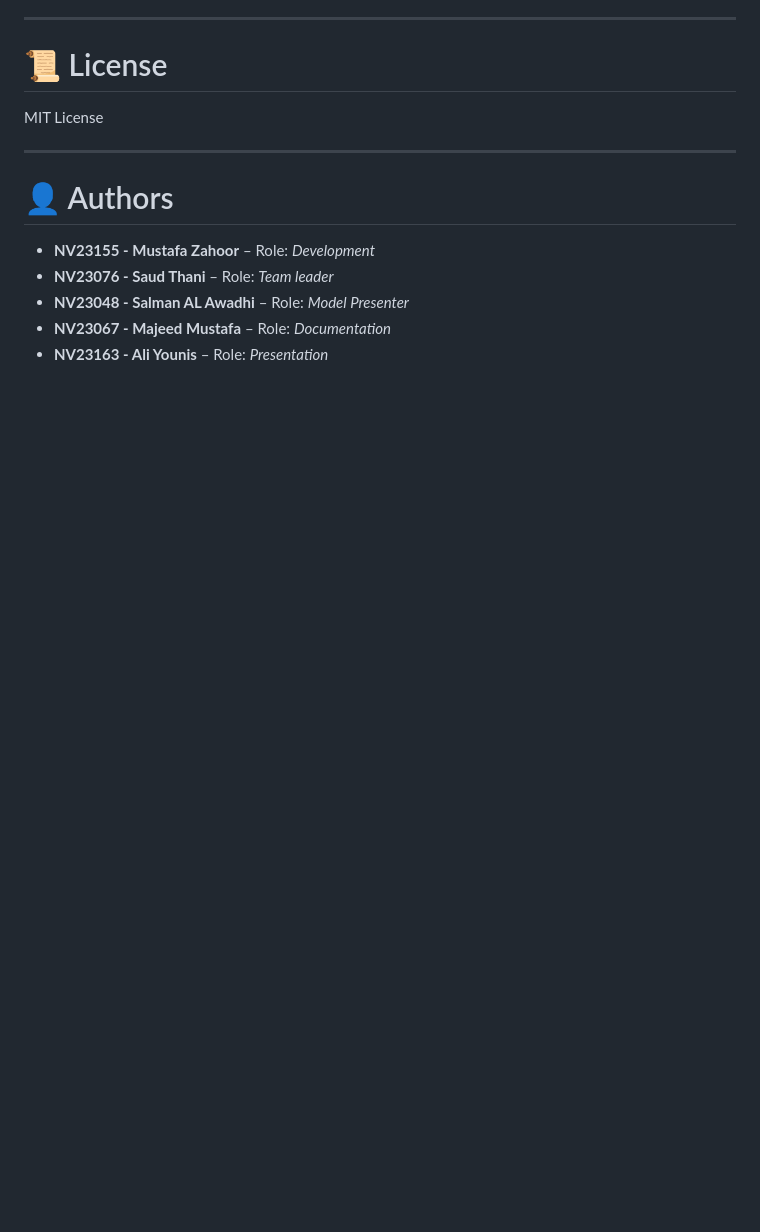
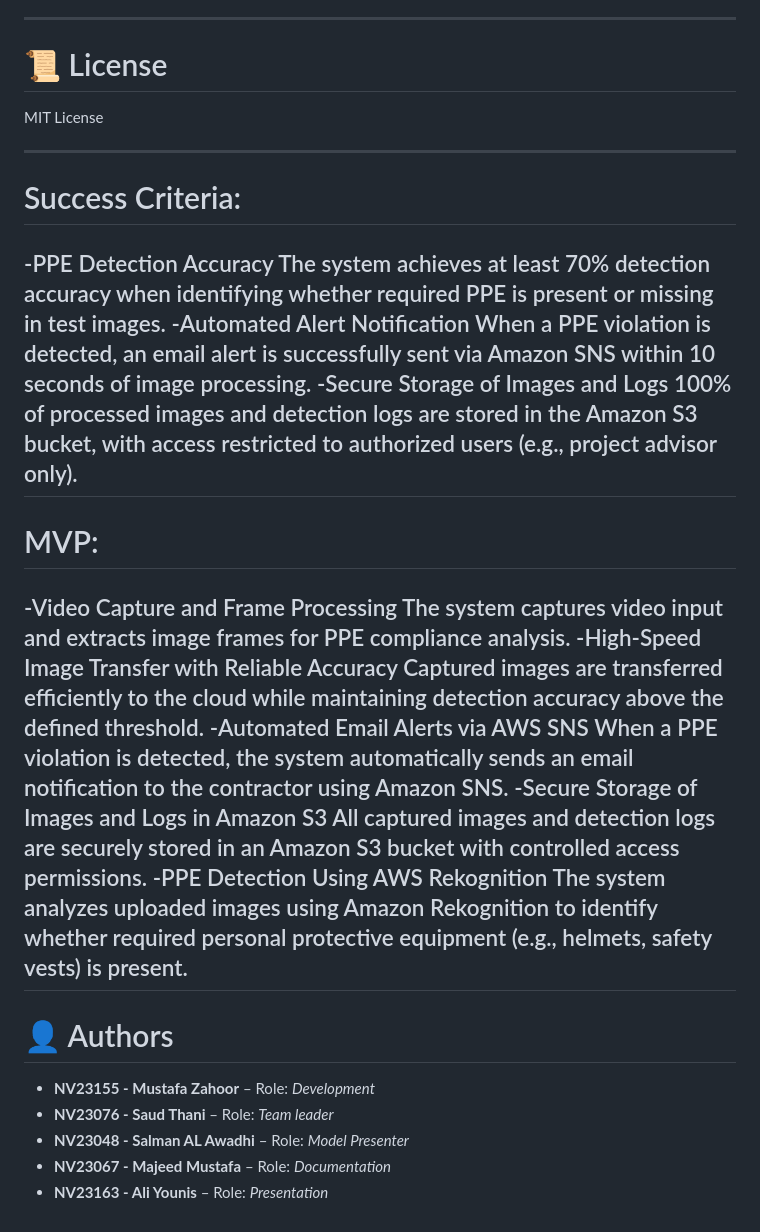
Before and after one commit to NV23115/GRD-PPE-detection-project, a Markdown page: README.md, the part around the change. Rendered like a GitHub page; blank space fills up the shorter version.

Commit message:
Add success criteria and MVP sections to README
Added success criteria and MVP sections outlining detection accuracy, alert notifications, and secure storage requirements.

```diff
--- a/README.md
+++ b/README.md
@@ -148,6 +148,26 @@ Required AWS resources:
 MIT License
 
 ---
+# Success Criteria:
+-PPE Detection Accuracy
+The system achieves at least 70% detection accuracy when identifying whether required PPE is present or missing in test images.
+-Automated Alert Notification
+When a PPE violation is detected, an email alert is successfully sent via Amazon SNS within 10 seconds of image processing.
+-Secure Storage of Images and Logs
+100% of processed images and detection logs are stored in the Amazon S3 bucket, with access restricted to authorized users (e.g., project advisor only).
+---
+# MVP:
+-Video Capture and Frame Processing
+The system captures video input and extracts image frames for PPE compliance analysis.
+-High-Speed Image Transfer with Reliable Accuracy
+Captured images are transferred efficiently to the cloud while maintaining detection accuracy above the defined threshold.
+-Automated Email Alerts via AWS SNS
+When a PPE violation is detected, the system automatically sends an email notification to the contractor using Amazon SNS.
+-Secure Storage of Images and Logs in Amazon S3
+All captured images and detection logs are securely stored in an Amazon S3 bucket with controlled access permissions.
+-PPE Detection Using AWS Rekognition
+The system analyzes uploaded images using Amazon Rekognition to identify whether required personal protective equipment (e.g., helmets, safety vests) is present.
+---
 
 # 👤 Authors
 
```
